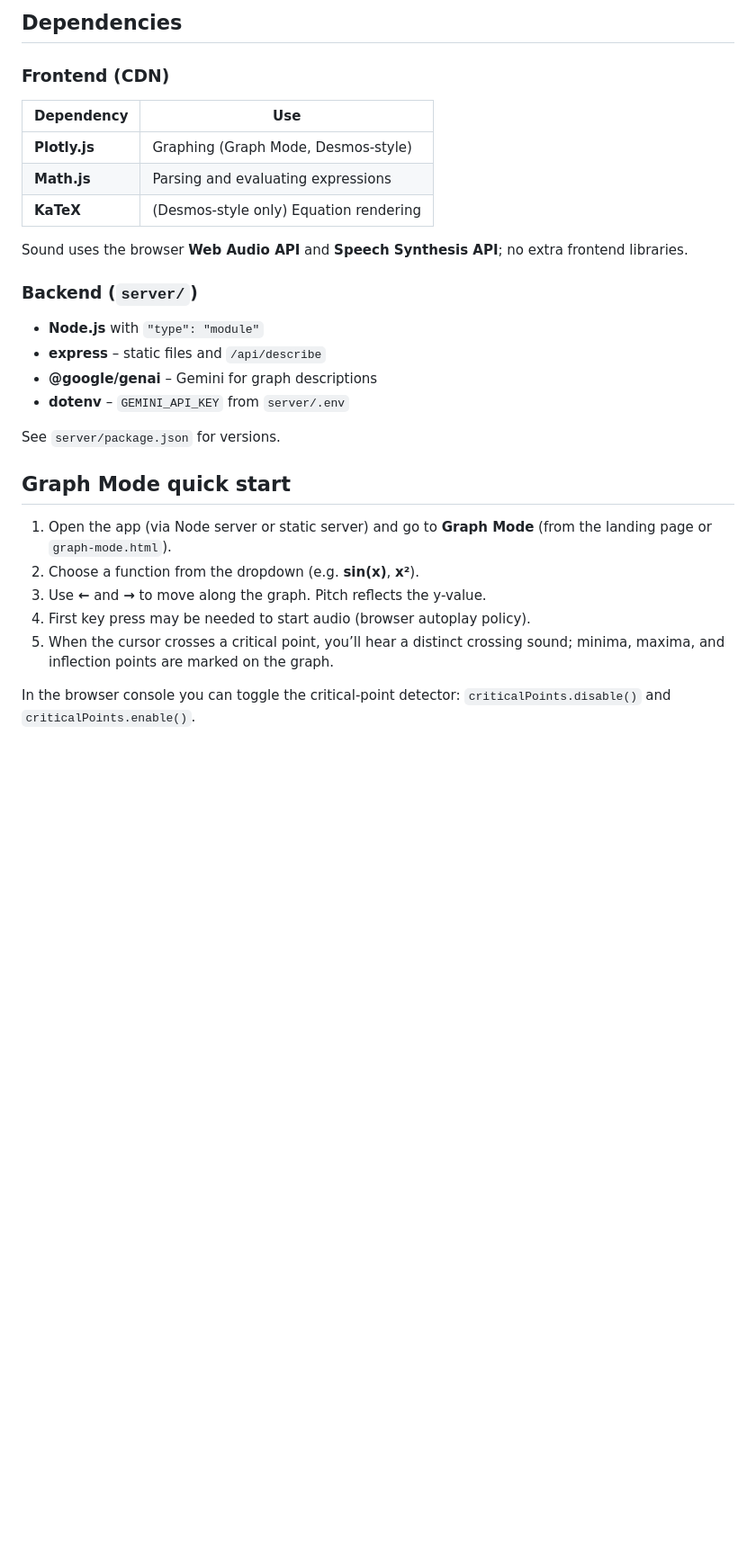
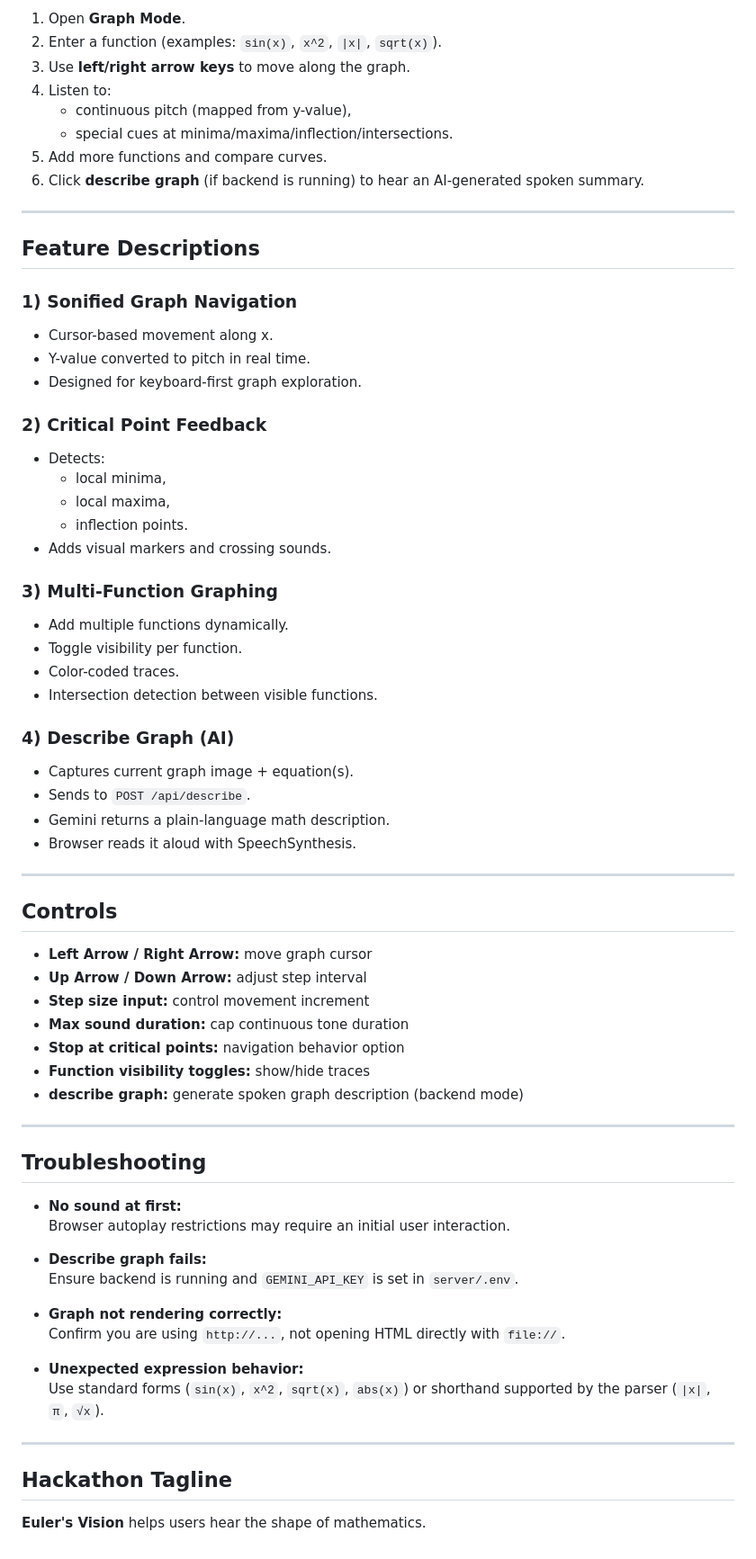
Before and after one commit to emicscs/quack-hacks26, a Markdown page: README.md, the part around one of its changes. Shown at 90% size. Rendered like a GitHub page; blank space fills up the shorter version.

```diff
--- a/README.md
+++ b/README.md
@@ -74,31 +146,71 @@ Then open **http://localhost:8765** and navigate to `index.html` or `graph-mode.
 
-## Dependencies
+1. Open **Graph Mode**.
+2. Enter a function (examples: `sin(x)`, `x^2`, `|x|`, `sqrt(x)`).
+3. Use **left/right arrow keys** to move along the graph.
+4. Listen to:
+   - continuous pitch (mapped from y-value),
+   - special cues at minima/maxima/inflection/intersections.
+5. Add more functions and compare curves.
+6. Click **describe graph** (if backend is running) to hear an AI-generated spoken summary.
 
-### Frontend (CDN)
+---
 
-| Dependency | Use |
-|------------|-----|
-| **Plotly.js** | Graphing (Graph Mode, Desmos-style) |
-| **Math.js** | Parsing and evaluating expressions |
-| **KaTeX** | (Desmos-style only) Equation rendering |
+## Feature Descriptions
 
-Sound uses the browser **Web Audio API** and **Speech Synthesis API**; no extra frontend libraries.
+### 1) Sonified Graph Navigation
+- Cursor-based movement along x.
+- Y-value converted to pitch in real time.
+- Designed for keyboard-first graph exploration.
 
-### Backend (`server/`)
+### 2) Critical Point Feedback
+- Detects:
+  - local minima,
+  - local maxima,
+  - inflection points.
+- Adds visual markers and crossing sounds.
 
-- **Node.js** with `"type": "module"`
-- **express** – static files and `/api/describe`
-- **@google/genai** – Gemini for graph descriptions
-- **dotenv** – `GEMINI_API_KEY` from `server/.env`
+### 3) Multi-Function Graphing
+- Add multiple functions dynamically.
+- Toggle visibility per function.
+- Color-coded traces.
+- Intersection detection between visible functions.
 
-See `server/package.json` for versions.
+### 4) Describe Graph (AI)
+- Captures current graph image + equation(s).
+- Sends to `POST /api/describe`.
+- Gemini returns a plain-language math description.
+- Browser reads it aloud with SpeechSynthesis.
 
-## Graph Mode quick start
+---
 
-1. Open the app (via Node server or static server) and go to **Graph Mode** (from the landing page or `graph-mode.html`).
-2. Choose a function from the dropdown (e.g. **sin(x)**, **x²**).
-3. Use **←** and **→** to move along the graph. Pitch reflects the y-value.
-4. First key press may be needed to start audio (browser autoplay policy).
-5. When the cursor crosses a critical point, you’ll hear a distinct crossing sound; minima, maxima, and inflection points are marked on the graph.
+## Controls
 
-In the browser console you can toggle the critical-point detector: `criticalPoints.disable()` and `criticalPoints.enable()`.
+- **Left Arrow / Right Arrow:** move graph cursor
+- **Up Arrow / Down Arrow:** adjust step interval
+- **Step size input:** control movement increment
+- **Max sound duration:** cap continuous tone duration
+- **Stop at critical points:** navigation behavior option
+- **Function visibility toggles:** show/hide traces
+- **describe graph:** generate spoken graph description (backend mode)
+
+---
+
+## Troubleshooting
+
+- **No sound at first:**
+  Browser autoplay restrictions may require an initial user interaction.
+
+- **Describe graph fails:**
+  Ensure backend is running and `GEMINI_API_KEY` is set in `server/.env`.
+
+- **Graph not rendering correctly:**
+  Confirm you are using `http://...`, not opening HTML directly with `file://`.
+
+- **Unexpected expression behavior:**
+  Use standard forms (`sin(x)`, `x^2`, `sqrt(x)`, `abs(x)`) or shorthand supported by the parser (`|x|`, `π`, `√x`).
+
+---
+
+## Hackathon Tagline
+
+**Euler's Vision** helps users hear the shape of mathematics.
```
Also changed, not shown: other parts of README.md (+118 -46 lines).
